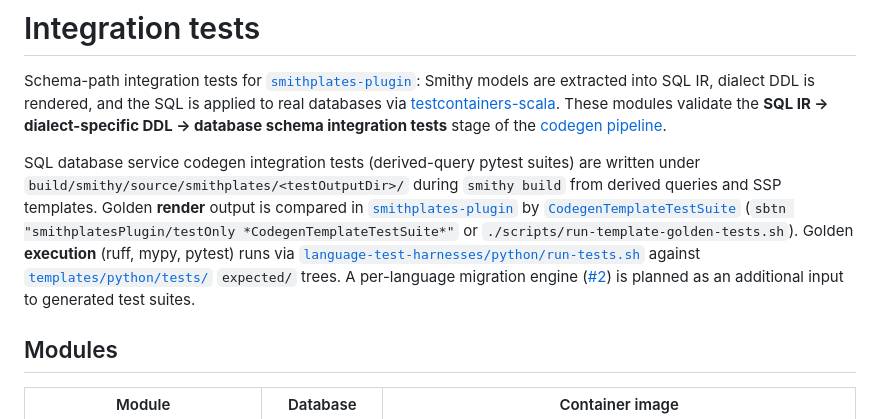
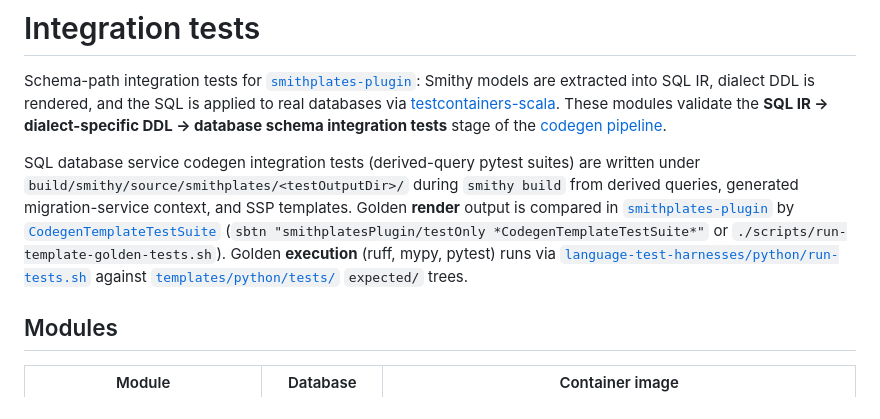
Before and after one commit to Jacoby6000/Smithplates, a Markdown page: docs/contributing/integration-tests.md, the part around the change. Drawn GitHub-style.

Commit message:
Clarify generated migration test docs.
Co-authored-by: Cursor <cursoragent@cursor.com>

```diff
--- a/docs/contributing/integration-tests.md
+++ b/docs/contributing/integration-tests.md
@@ -2,7 +2,7 @@
 
 Schema-path integration tests for [`smithplates-plugin`](../../modules/smithplates-plugin/): Smithy models are extracted into SQL IR, dialect DDL is rendered, and the SQL is applied to real databases via [testcontainers-scala](https://github.com/testcontainers/testcontainers-scala/). These modules validate the **SQL IR → dialect-specific DDL → database schema integration tests** stage of the [codegen pipeline](architecture.md).
 
-SQL database service codegen integration tests (derived-query pytest suites) are written under `build/smithy/source/smithplates/<testOutputDir>/` during `smithy build` from derived queries and SSP templates. Golden **render** output is compared in [`smithplates-plugin`](../../modules/smithplates-plugin/) by [`CodegenTemplateTestSuite`](../../modules/smithplates-plugin/src/test/scala/com/jacoby6000/smithplates/plugin/codegentest/CodegenTemplateTestSuite.scala) (`sbtn "smithplatesPlugin/testOnly *CodegenTemplateTestSuite*"` or `./scripts/run-template-golden-tests.sh`). Golden **execution** (ruff, mypy, pytest) runs via [`language-test-harnesses/python/run-tests.sh`](../../language-test-harnesses/python/run-tests.sh) against [`templates/python/tests/`](../../templates/python/tests/) `expected/` trees. A per-language migration engine ([#2](https://github.com/Jacoby6000/Smithplates/issues/2)) is planned as an additional input to generated test suites.
+SQL database service codegen integration tests (derived-query pytest suites) are written under `build/smithy/source/smithplates/<testOutputDir>/` during `smithy build` from derived queries, generated migration-service context, and SSP templates. Golden **render** output is compared in [`smithplates-plugin`](../../modules/smithplates-plugin/) by [`CodegenTemplateTestSuite`](../../modules/smithplates-plugin/src/test/scala/com/jacoby6000/smithplates/plugin/codegentest/CodegenTemplateTestSuite.scala) (`sbtn "smithplatesPlugin/testOnly *CodegenTemplateTestSuite*"` or `./scripts/run-template-golden-tests.sh`). Golden **execution** (ruff, mypy, pytest) runs via [`language-test-harnesses/python/run-tests.sh`](../../language-test-harnesses/python/run-tests.sh) against [`templates/python/tests/`](../../templates/python/tests/) `expected/` trees.
 
 ## Modules
 
```
